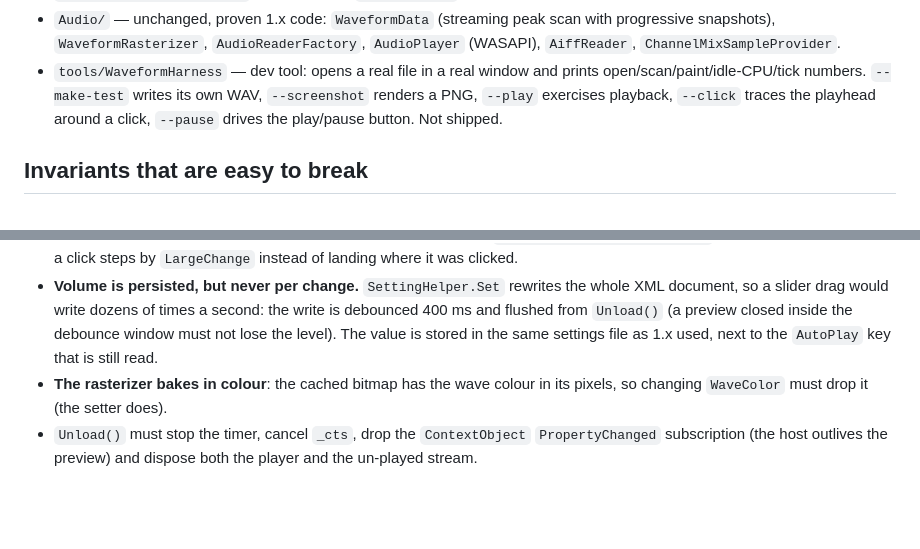
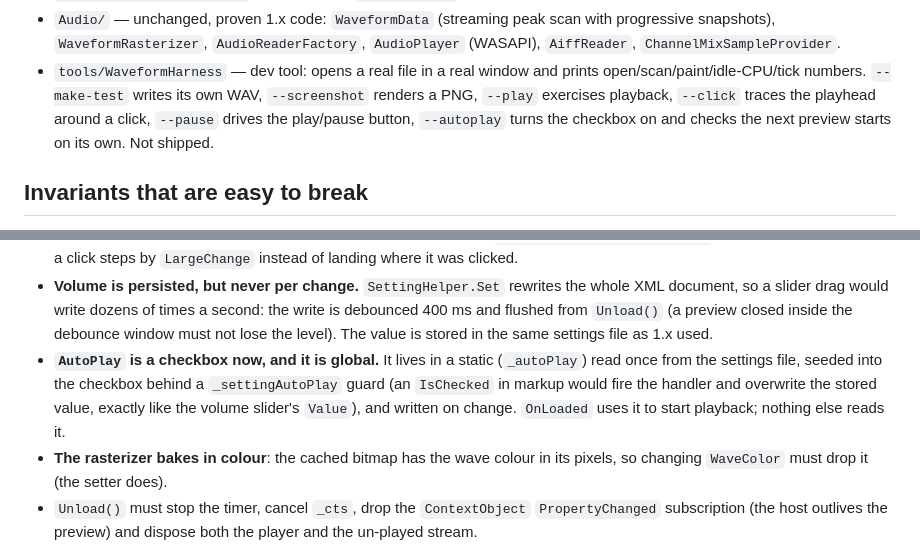
Before and after one commit to qhtchestnut/QuickLook-WavePlugin, a Markdown page: CLAUDE.md, 2 parts joined by grey strips. Rendered like a GitHub page; blank space fills up the shorter version.

Commit message:
自动播放改为界面上的全局复选框
之前只读旧配置里的 AutoPlay 键、没有入口，新机器上等于永远关闭。
右下角加复选框（与音量条同一组），勾选状态写入配置文件，跨预览、跨重启生效。
和音量一样用静态字段 + 播种守卫，避免 XAML 初始值把记住的状态覆盖回去。

```diff
--- a/CLAUDE.md
+++ b/CLAUDE.md
@@ -47,7 +47,8 @@ needed.
 - `tools/WaveformHarness` — dev tool: opens a real file in a real window and
   prints open/scan/paint/idle-CPU/tick numbers. `--make-test` writes its own WAV,
   `--screenshot` renders a PNG, `--play` exercises playback, `--click` traces the
-  playhead around a click, `--pause` drives the play/pause button. Not shipped.
+  playhead around a click, `--pause` drives the play/pause button, `--autoplay`
+  turns the checkbox on and checks the next preview starts on its own. Not shipped.
 
 ## Invariants that are easy to break
 
@@ -85,7 +86,12 @@ needed.
   whole XML document, so a slider drag would write dozens of times a second: the
   write is debounced 400 ms and flushed from `Unload()` (a preview closed inside
   the debounce window must not lose the level). The value is stored in the same
-  settings file as 1.x used, next to the `AutoPlay` key that is still read.
+  settings file as 1.x used.
+- **`AutoPlay` is a checkbox now, and it is global.** It lives in a static
+  (`_autoPlay`) read once from the settings file, seeded into the checkbox behind
+  a `_settingAutoPlay` guard (an `IsChecked` in markup would fire the handler and
+  overwrite the stored value, exactly like the volume slider's `Value`), and
+  written on change. `OnLoaded` uses it to start playback; nothing else reads it.
 - **The rasterizer bakes in colour**: the cached bitmap has the wave colour in
   its pixels, so changing `WaveColor` must drop it (the setter does).
 - `Unload()` must stop the timer, cancel `_cts`, drop the `ContextObject`
```
Also changed, not shown: CHANGELOG.md (+2 -0 lines), README.md (+3 -0 lines), assets/screenshot.png, 3 other files.
